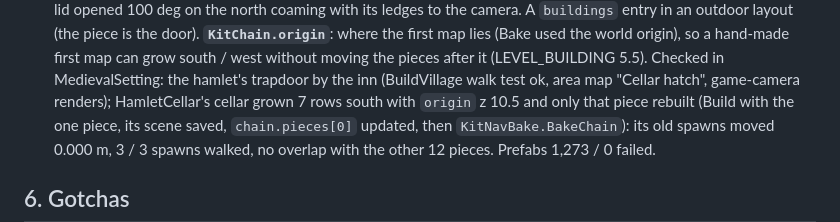
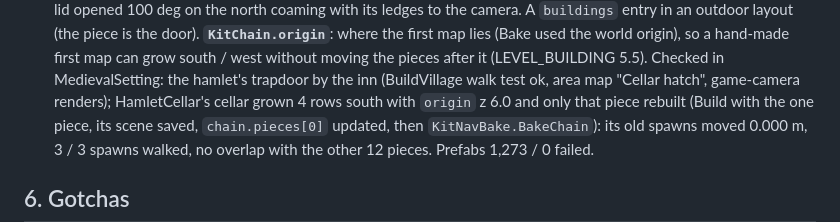
Before and after one commit to danielgruginski/MedievalVillageKit, a Markdown page: HANDOFF.md, the part around the change. GitHub-like rendering.

Commit message:
Docs: HamletCellar grew 4 rows (origin z 6.0), not 7
Co-Authored-By: Claude Opus 5.5 <noreply@anthropic.com>

```diff
--- a/HANDOFF.md
+++ b/HANDOFF.md
@@ -1010,7 +1010,7 @@ Unity export (2026-09-30; details in docs/UNITY_EXPORT.md):
     layout (the piece is the door). **`KitChain.origin`**: where the first map lies (Bake used the world origin), so a
     hand-made first map can grow south / west without moving the pieces after it (LEVEL_BUILDING 5.5). Checked in
     MedievalSetting: the hamlet's trapdoor by the inn (BuildVillage walk test ok, area map "Cellar hatch", game-camera
-    renders); HamletCellar's cellar grown 7 rows south with `origin` z 10.5 and only that piece rebuilt (Build with the
+    renders); HamletCellar's cellar grown 4 rows south with `origin` z 6.0 and only that piece rebuilt (Build with the
     one piece, its scene saved, `chain.pieces[0]` updated, then `KitNavBake.BakeChain`): its old spawns moved 0.000 m,
     3 / 3 spawns walked, no overlap with the other 12 pieces. Prefabs 1,273 / 0 failed.
 
```
Also changed, not shown: 1 other file.
